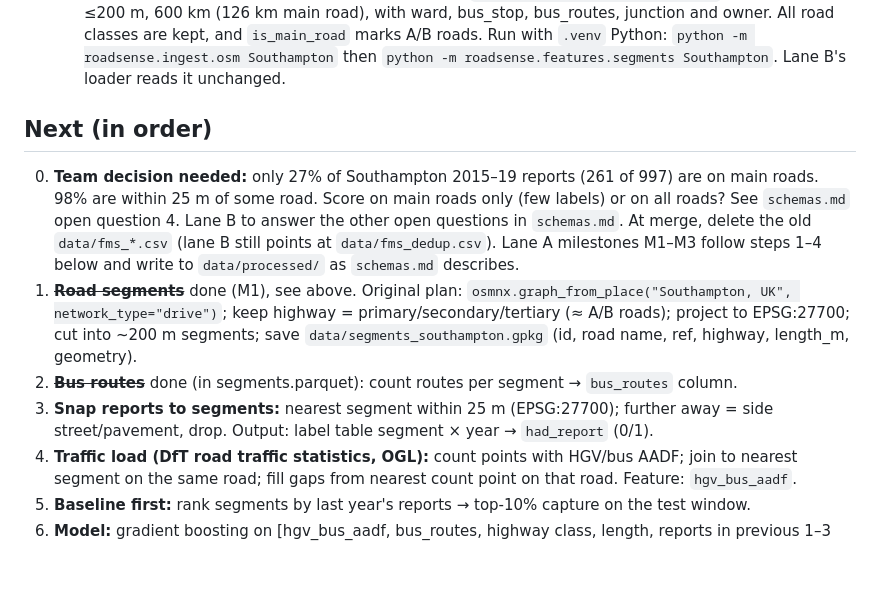
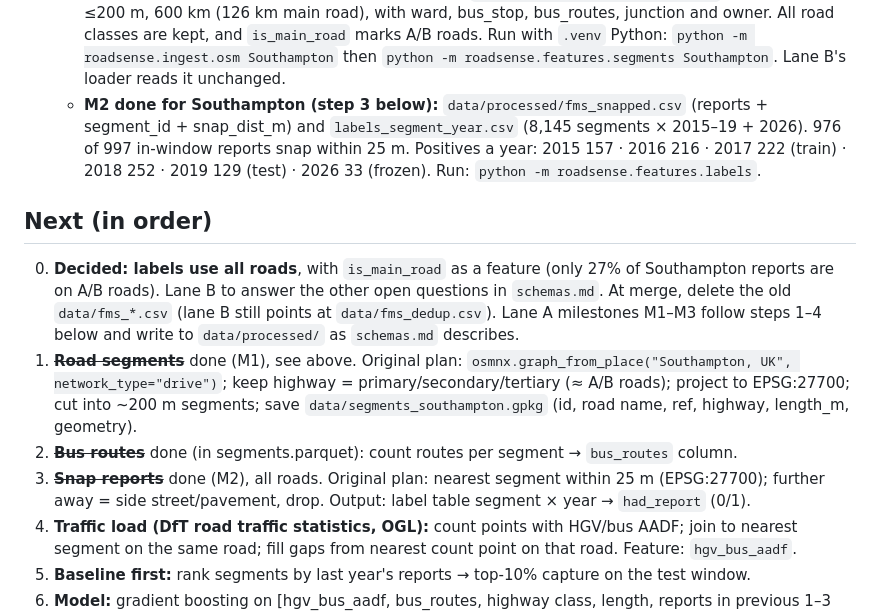
Before and after one commit to ArmaanF-dot/Pothole-simulator-, a Markdown page: STATUS.md, the part around one of its changes. Rendered like a GitHub page; blank space fills up the shorter version.

Commit message:
STATUS: M2 Southampton labels; all-roads decision
Co-Authored-By: Claude Opus 5.5 <noreply@anthropic.com>

```diff
--- a/STATUS.md
+++ b/STATUS.md
@@ -20,16 +20,17 @@ _Last updated: 17 Oct 2026, 13:15_
   - Southampton "Street lighting" reports added: `data/processed/fms_streetlights.csv` (211), for lane B's streetlight check.
   - BCP and the other data gaps logged in `DATA_GAPS.md`.
   - **M1 done for Southampton (steps 1–2 below):** `data/processed/segments.parquet`, 8,145 segments ≤200 m, 600 km (126 km main road), with ward, bus_stop, bus_routes, junction and owner. All road classes are kept, and `is_main_road` marks A/B roads. Run with `.venv` Python: `python -m roadsense.ingest.osm Southampton` then `python -m roadsense.features.segments Southampton`. Lane B's loader reads it unchanged.
+  - **M2 done for Southampton (step 3 below):** `data/processed/fms_snapped.csv` (reports + segment_id + snap_dist_m) and `labels_segment_year.csv` (8,145 segments × 2015–19 + 2026). 976 of 997 in-window reports snap within 25 m. Positives a year: 2015 157 · 2016 216 · 2017 222 (train) · 2018 252 · 2019 129 (test) · 2026 33 (frozen). Run: `python -m roadsense.features.labels`.
 
 ## Next (in order)
-0. **Team decision needed:** only 27% of Southampton 2015–19 reports (261 of 997) are on main roads. 98% are within 25 m of some road. Score on main roads only (few labels) or on all roads? See `schemas.md` open question 4.
+0. **Decided: labels use all roads**, with `is_main_road` as a feature (only 27% of Southampton reports are on A/B roads).
    Lane B to answer the other open questions in `schemas.md`. At merge, delete the old `data/fms_*.csv` (lane B still points at `data/fms_dedup.csv`).
    Lane A milestones M1–M3 follow steps 1–4 below and write to `data/processed/` as `schemas.md` describes.
 1. ~~**Road segments**~~ done (M1), see above. Original plan: `osmnx.graph_from_place("Southampton, UK", network_type="drive")`;
    keep highway = primary/secondary/tertiary (≈ A/B roads); project to EPSG:27700; cut into ~200 m segments;
    save `data/segments_southampton.gpkg` (id, road name, ref, highway, length_m, geometry).
 2. ~~**Bus routes**~~ done (in segments.parquet): count routes per segment → `bus_routes` column.
-3. **Snap reports to segments:** nearest segment within 25 m (EPSG:27700); further away = side street/pavement, drop.
+3. ~~**Snap reports**~~ done (M2), all roads. Original plan: nearest segment within 25 m (EPSG:27700); further away = side street/pavement, drop.
    Output: label table segment × year → `had_report` (0/1).
 4. **Traffic load (DfT road traffic statistics, OGL):** count points with HGV/bus AADF; join to nearest segment on the
    same road; fill gaps from nearest count point on that road. Feature: `hgv_bus_aadf`.
```
Also changed, not shown: other parts of STATUS.md (+1 -1 lines).
